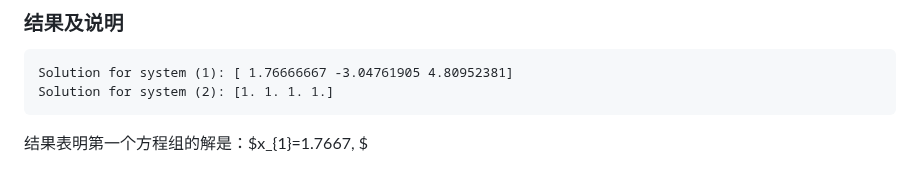
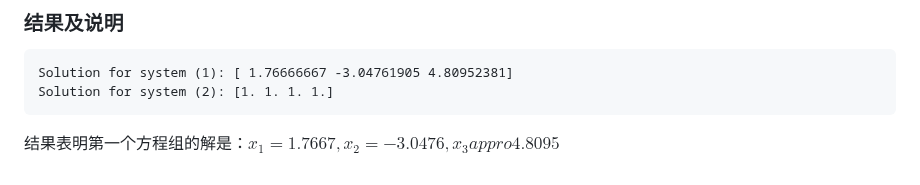
Before and after one commit to Panda-Ghost/notes-pre-gr.2, a Markdown page: COMP2/上机作业2/上机报告.md, the part around the change. GitHub-like rendering.

Commit message:
vault backup: 2025-03-30 23:32:34

````diff
--- a/COMP2/上机作业2/上机报告.md
+++ b/COMP2/上机作业2/上机报告.md
@@ -179,4 +179,4 @@ Solution for system (1): [ 1.76666667 -3.04761905 4.80952381]
 Solution for system (2): [1. 1. 1. 1.]
 ```
 
-结果表明第一个方程组的解是：$x_{1}=1.7667, $
+结果表明第一个方程组的解是：$x_{1}=1.7667, x_{2}=-3.0476,x_{3}appro4.8095$
````
